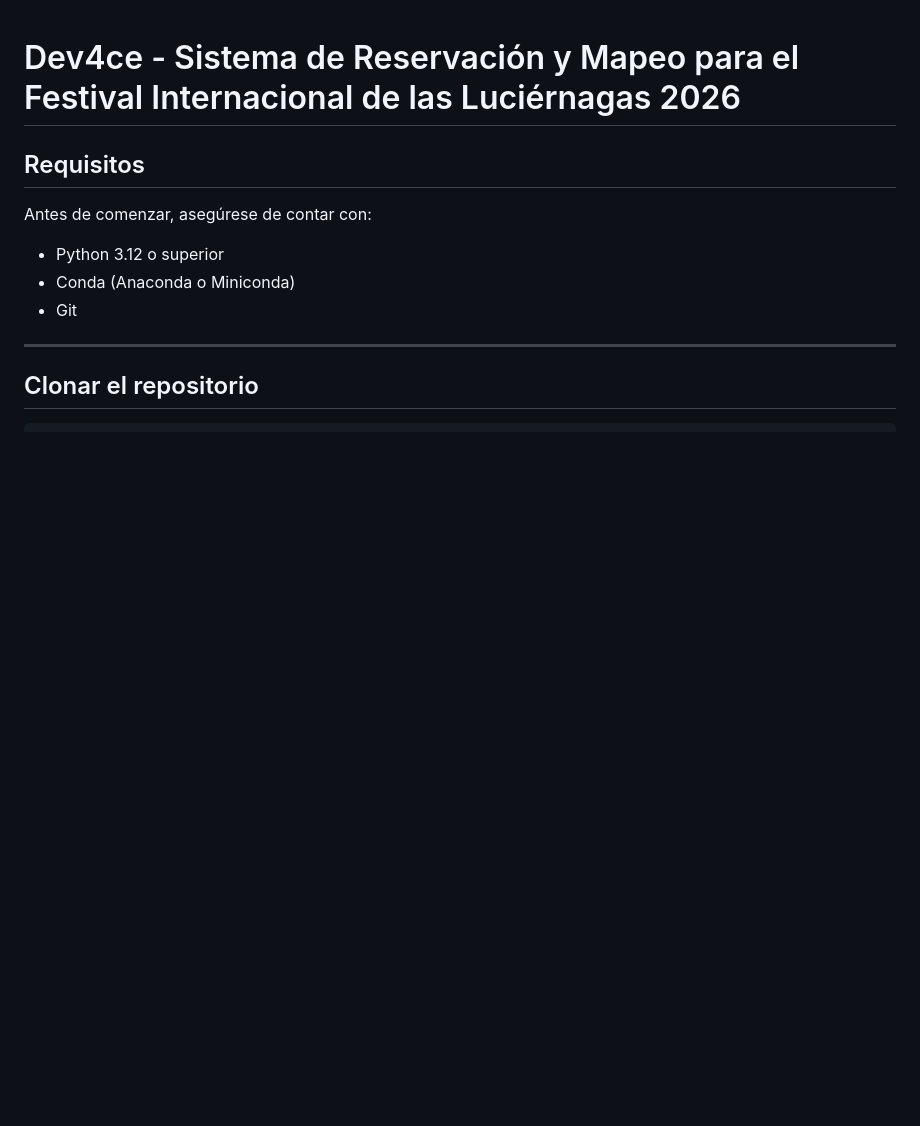
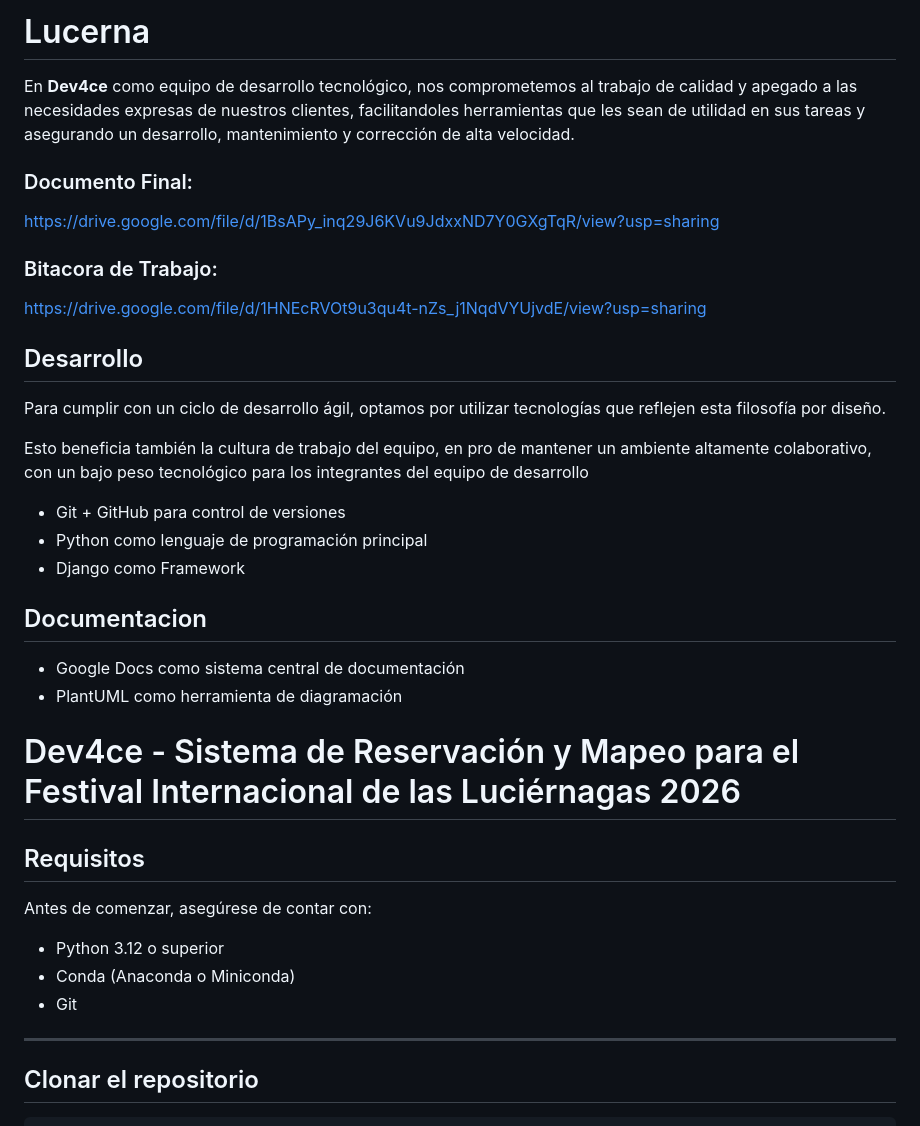
Before and after one commit to Xpartiel/Dev4ce, a Markdown page: README.md, the part around the change. GitHub-like rendering; blank space fills up the shorter version.

```diff
--- a/README.md
+++ b/README.md
@@ -1,3 +1,30 @@
+# Lucerna
+
+En **Dev4ce** como equipo de desarrollo tecnológico, nos comprometemos al trabajo de calidad y apegado a las necesidades expresas de nuestros clientes, facilitandoles herramientas que les sean de utilidad en sus tareas y asegurando un desarrollo, mantenimiento y corrección de alta velocidad.
+
+
+### Documento Final:
+https://drive.google.com/file/d/1BsAPy_inq29J6KVu9JdxxND7Y0GXgTqR/view?usp=sharing
+
+### Bitacora de Trabajo:
+https://drive.google.com/file/d/1HNEcRVOt9u3qu4t-nZs_j1NqdVYUjvdE/view?usp=sharing
+
+## Desarrollo
+
+Para cumplir con un ciclo de desarrollo ágil, optamos por utilizar tecnologías que reflejen esta filosofía por diseño.
+
+Esto beneficia también la cultura de trabajo del equipo, en pro de mantener un ambiente altamente colaborativo, con un bajo peso tecnológico para los integrantes del equipo de desarrollo
+
+- Git + GitHub para control de versiones
+- Python como lenguaje de programación principal
+- Django como Framework
+
+## Documentacion
+
+- Google Docs como sistema central de documentación
+- PlantUML como herramienta de diagramación
+
+
 # Dev4ce - Sistema de Reservación y Mapeo para el Festival Internacional de las Luciérnagas 2026
 
 ## Requisitos
```
